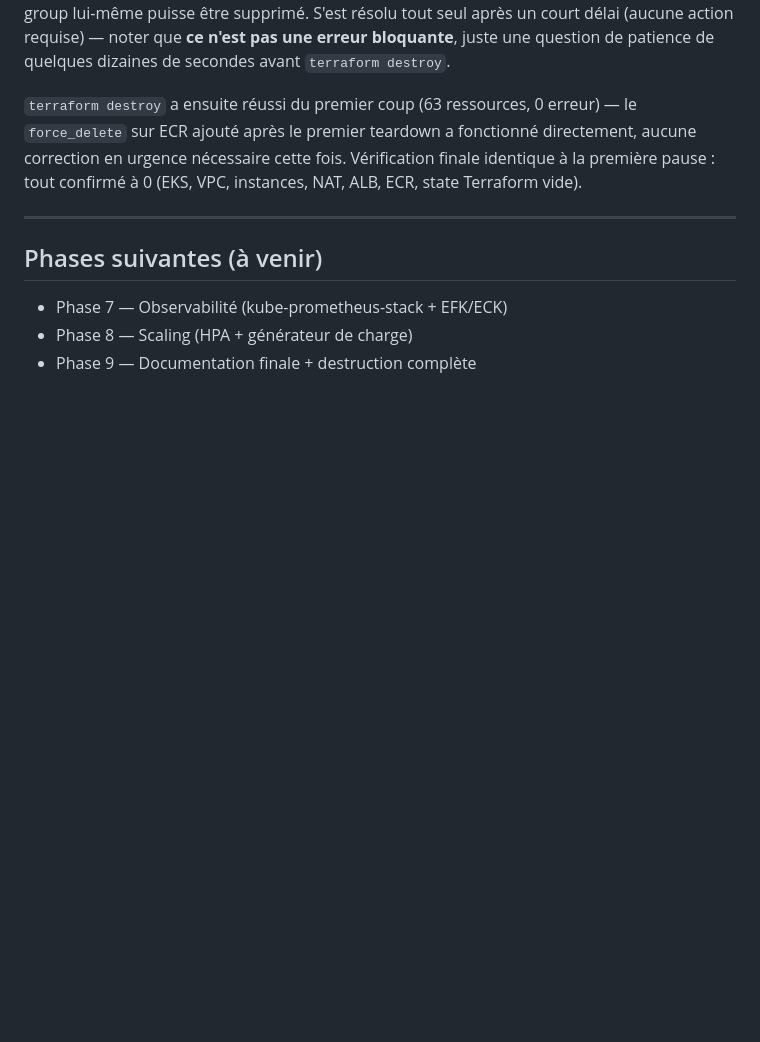
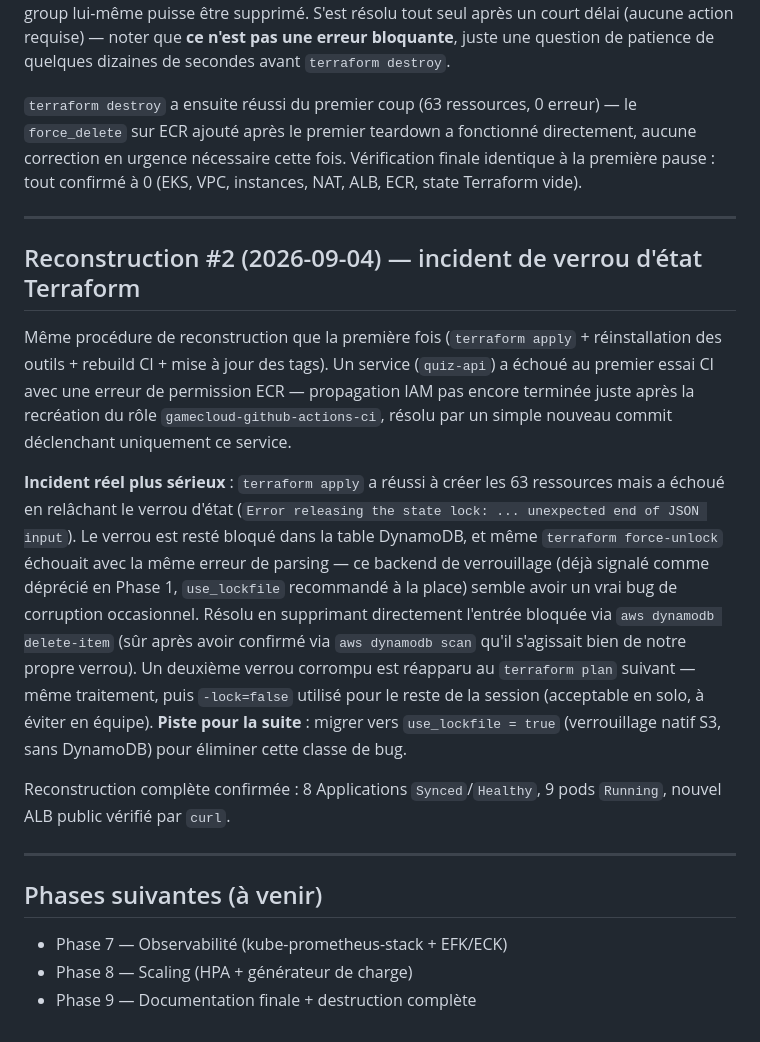
Before and after one commit to JuniorZ-spec/game-cloud, a Markdown page: docs/aws-platform/GUIDE.md, the part around the change. GitHub-like rendering; blank space fills up the shorter version.

Commit message:
docs: consigne la reconstruction 2 et l incident de verrou DynamoDB corrompu

```diff
--- a/docs/aws-platform/GUIDE.md
+++ b/docs/aws-platform/GUIDE.md
@@ -642,6 +642,32 @@ vide).
 
 ---
 
+## Reconstruction #2 (2026-09-04) — incident de verrou d'état Terraform
+
+Même procédure de reconstruction que la première fois (`terraform apply` + réinstallation
+des outils + rebuild CI + mise à jour des tags). Un service (`quiz-api`) a échoué au
+premier essai CI avec une erreur de permission ECR — propagation IAM pas encore
+terminée juste après la recréation du rôle `gamecloud-github-actions-ci`, résolu par un
+simple nouveau commit déclenchant uniquement ce service.
+
+**Incident réel plus sérieux** : `terraform apply` a réussi à créer les 63 ressources
+mais a échoué en relâchant le verrou d'état (`Error releasing the state lock: ...
+unexpected end of JSON input`). Le verrou est resté bloqué dans la table DynamoDB, et
+même `terraform force-unlock` échouait avec la même erreur de parsing — ce backend de
+verrouillage (déjà signalé comme déprécié en Phase 1, `use_lockfile` recommandé à la
+place) semble avoir un vrai bug de corruption occasionnel. Résolu en supprimant
+directement l'entrée bloquée via `aws dynamodb delete-item` (sûr après avoir confirmé
+via `aws dynamodb scan` qu'il s'agissait bien de notre propre verrou). Un deuxième
+verrou corrompu est réapparu au `terraform plan` suivant — même traitement, puis
+`-lock=false` utilisé pour le reste de la session (acceptable en solo, à éviter en
+équipe). **Piste pour la suite** : migrer vers `use_lockfile = true` (verrouillage natif
+S3, sans DynamoDB) pour éliminer cette classe de bug.
+
+Reconstruction complète confirmée : 8 Applications `Synced`/`Healthy`, 9 pods `Running`,
+nouvel ALB public vérifié par `curl`.
+
+---
+
 ## Phases suivantes (à venir)
 
 - Phase 7 — Observabilité (kube-prometheus-stack + EFK/ECK)
```
